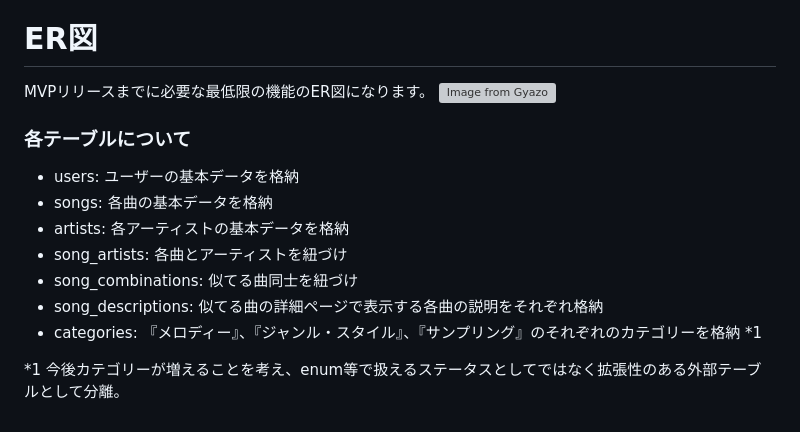
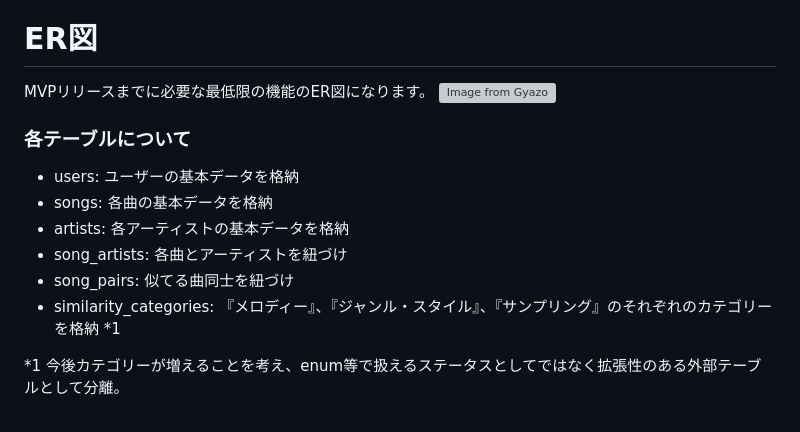
Before and after one commit to 8kjapon/similar-songs, a Markdown page: README.md, the part around one of its changes. Rendered like a GitHub page; grey boxes are pictures that could not be loaded.

Commit message:
fix: READMEのER図部分の修正

```diff
--- a/README.md
+++ b/README.md
@@ -74,8 +74,7 @@ MVPリリースまでに必要な最低限の機能のER図になります。
 - songs: 各曲の基本データを格納
 - artists: 各アーティストの基本データを格納
 - song_artists: 各曲とアーティストを紐づけ
-- song_combinations: 似てる曲同士を紐づけ
-- song_descriptions: 似てる曲の詳細ページで表示する各曲の説明をそれぞれ格納
-- categories: 『メロディー』、『ジャンル・スタイル』、『サンプリング』のそれぞれのカテゴリーを格納 *1
+- song_pairs: 似てる曲同士を紐づけ
+- similarity_categories: 『メロディー』、『ジャンル・スタイル』、『サンプリング』のそれぞれのカテゴリーを格納 *1
 
 *1 今後カテゴリーが増えることを考え、enum等で扱えるステータスとしてではなく拡張性のある外部テーブルとして分離。
```
Also changed, not shown: other parts of README.md (+1 -1 lines).
